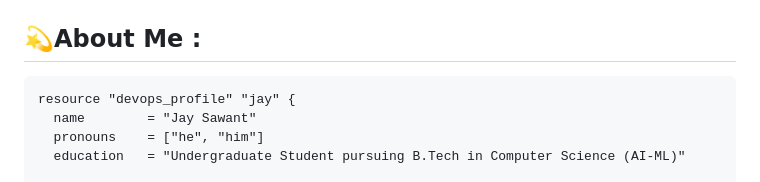
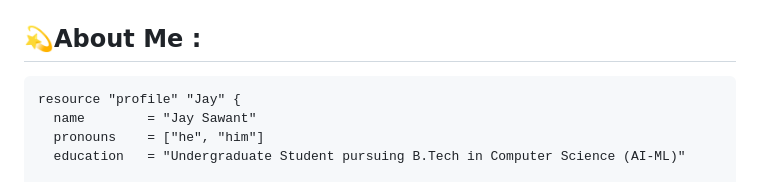
Before and after one commit to Jay2006sawant/Jay2006sawant, a Markdown page: README.md, the part around the change. GitHub-like rendering.

````diff
--- a/README.md
+++ b/README.md
@@ -1,7 +1,7 @@
 ## 💫About Me :
 
 ``` hcl
-resource "devops_profile" "jay" {
+resource "profile" "Jay" {
   name        = "Jay Sawant"
   pronouns    = ["he", "him"]
   education   = "Undergraduate Student pursuing B.Tech in Computer Science (AI-ML)"
````
